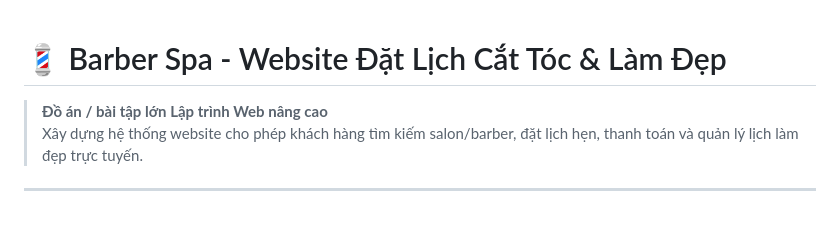
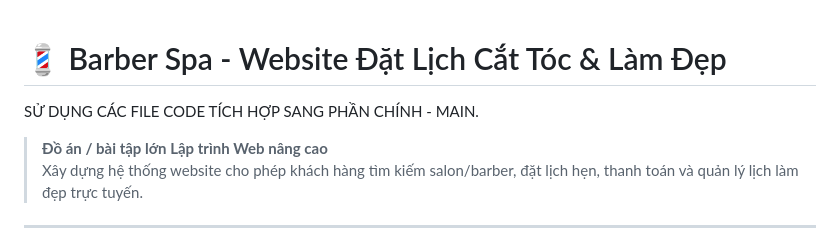
Before and after one commit to MrRock-vn/barber-spa-website, a Markdown page: README.md, the part around the change. Drawn GitHub-style; blank space fills up the shorter version.

Commit message:
Update README with code file integration note
Added a note about using integrated code files in the main section.

```diff
--- a/README.md
+++ b/README.md
@@ -1,5 +1,5 @@
 # 💈 Barber Spa - Website Đặt Lịch Cắt Tóc & Làm Đẹp
-
+SỬ DỤNG CÁC FILE CODE TÍCH HỢP SANG PHẦN CHÍNH - MAIN.
 > **Đồ án / bài tập lớn Lập trình Web nâng cao**
 > Xây dựng hệ thống website cho phép khách hàng tìm kiếm salon/barber, đặt lịch hẹn, thanh toán và quản lý lịch làm đẹp trực tuyến.
 
```
